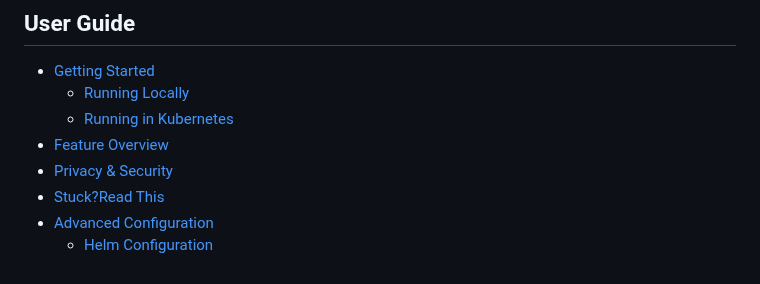
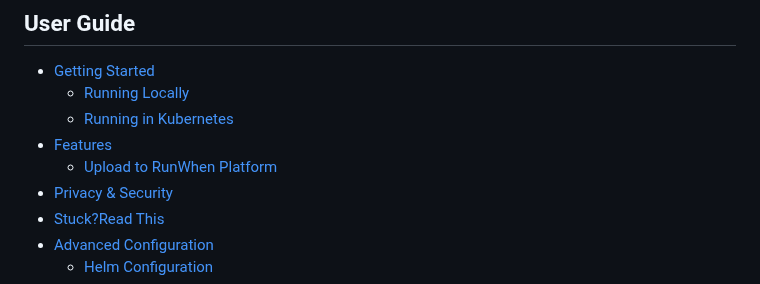
Before and after one commit to runwhen-contrib/runwhen-local, a Markdown page: docs/SUMMARY.md, the part around the change. GitHub-like rendering.

```diff
--- a/docs/SUMMARY.md
+++ b/docs/SUMMARY.md
@@ -7,7 +7,8 @@
 * [Getting Started](user-guide/getting-started/README.md)
   * [Running Locally](Getting\_Started-Running\_Locally.md)
   * [Running in Kubernetes](Getting\_Started-Running\_in\_Kubernetes.md)
-* [Feature Overview](User\_Guide-Feature\_Overview.md)
+* [Features](user-guide/user\_guide-feature\_overview/README.md)
+  * [Upload to RunWhen Platform](user-guide/user\_guide-feature\_overview/upload-to-runwhen-platform.md)
 * [Privacy & Security](User\_Guide-Privacy\_and\_Security.md)
 * [Stuck?Read This](User\_Guide-Stuck\_Read\_This.md)
 * [Advanced Configuration](user-guide/user\_guide-advanced\_configuration/README.md)
```
Also changed, not shown: docs/User_Guide-Stuck_Read_This.md (+1 -1 lines), docs/.gitbook/assets/image.png (added), 3 other files.
